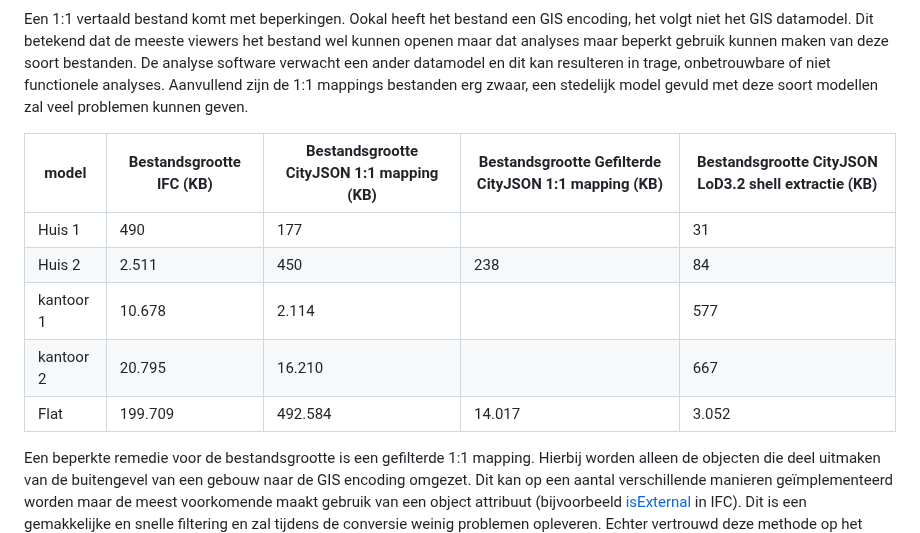
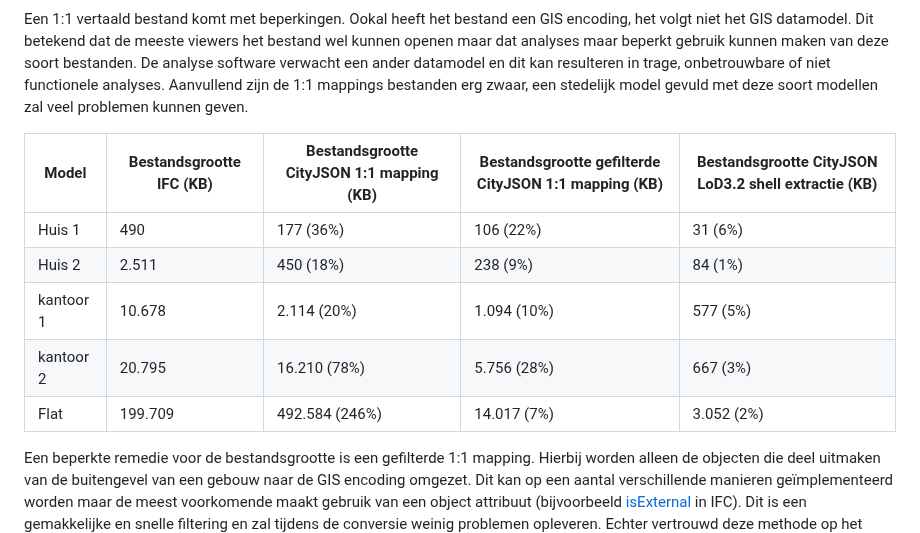
Before and after one commit to Geonovum/GeoBIM_BIM_naar_Geo, a Markdown page: 03 Methode van BIM naar Geo brengen.md, the part around the change. Drawn GitHub-style.

Commit message:
Gemiste data uit eerdere commit toegevoegd

```diff
--- a/03 Methode van BIM naar Geo brengen.md
+++ b/03 Methode van BIM naar Geo brengen.md
@@ -24,13 +24,13 @@ Zowel een 1:1 conversie van de geometrie als een 1:1 mapping resulteerd in een b
 
 Een 1:1 vertaald bestand komt met beperkingen. Ookal heeft het bestand een GIS encoding, het volgt niet het GIS datamodel. Dit betekend dat de meeste viewers het bestand wel kunnen openen maar dat analyses maar beperkt gebruik kunnen maken van deze soort bestanden. De analyse software verwacht een ander datamodel en dit kan resulteren in trage, onbetrouwbare of niet functionele analyses. Aanvullend zijn de 1:1 mappings bestanden erg zwaar, een stedelijk model gevuld met deze soort modellen zal veel problemen kunnen geven.
 
-| model | Bestandsgrootte IFC (KB) | Bestandsgrootte CityJSON 1:1 mapping (KB) | Bestandsgrootte Gefilterde CityJSON 1:1 mapping (KB) | Bestandsgrootte CityJSON LoD3.2 shell extractie (KB) |
+| Model | Bestandsgrootte IFC (KB) | Bestandsgrootte CityJSON 1:1 mapping (KB) | Bestandsgrootte gefilterde CityJSON 1:1 mapping (KB) | Bestandsgrootte CityJSON LoD3.2 shell extractie (KB) |
 | - | - | - | - | - |
-| Huis 1    | 490     | 177     | | 31  |
-| Huis 2    | 2.511   | 450     | 238 | 84  |
-| kantoor 1 | 10.678  | 2.114   | | 577 |
-| kantoor 2 | 20.795  | 16.210  | | 667 |
-| Flat      | 199.709 | 492.584 | 14.017 | 3.052 |
+| Huis 1    | 490     | 177 (36%)      | 106 (22%)   | 31 (6%)    |
+| Huis 2    | 2.511   | 450 (18%)      | 238 (9%)    | 84 (1%)    |
+| kantoor 1 | 10.678  | 2.114 (20%)    | 1.094 (10%) | 577 (5%)   |
+| kantoor 2 | 20.795  | 16.210 (78%)   | 5.756 (28%) | 667 (3%)   |
+| Flat      | 199.709 | 492.584 (246%) | 14.017 (7%) | 3.052 (2%) |
 
 Een beperkte remedie voor de bestandsgrootte is een gefilterde 1:1 mapping. Hierbij worden alleen de objecten die deel uitmaken van de buitengevel van een gebouw naar de GIS encoding omgezet. Dit kan op een aantal verschillende manieren geïmplementeerd worden maar de meest voorkomende maakt gebruik van een object attribuut (bijvoorbeeld [isExternal](https://ifc43-docs.standards.buildingsmart.org/IFC/RELEASE/IFC4x3/HTML/property/IsExternal.htm) in IFC). Dit is een gemakkelijke en snelle filtering en zal tijdens de conversie weinig problemen opleveren. Echter vertrouwd deze methode op het correcte gebruik van de attributen door de makers van het model. Het correcte gebruik van attributen kan niet altijd worden gegarandeerd (mensen maken fouten, zijn onbekend met het attribuut of het belang ervan) en mogelijk moet daarom het resulterende model gecorrigeerd worden.
 
```
Also changed, not shown: 02 Achtergrond.md (+7 -2 lines).
